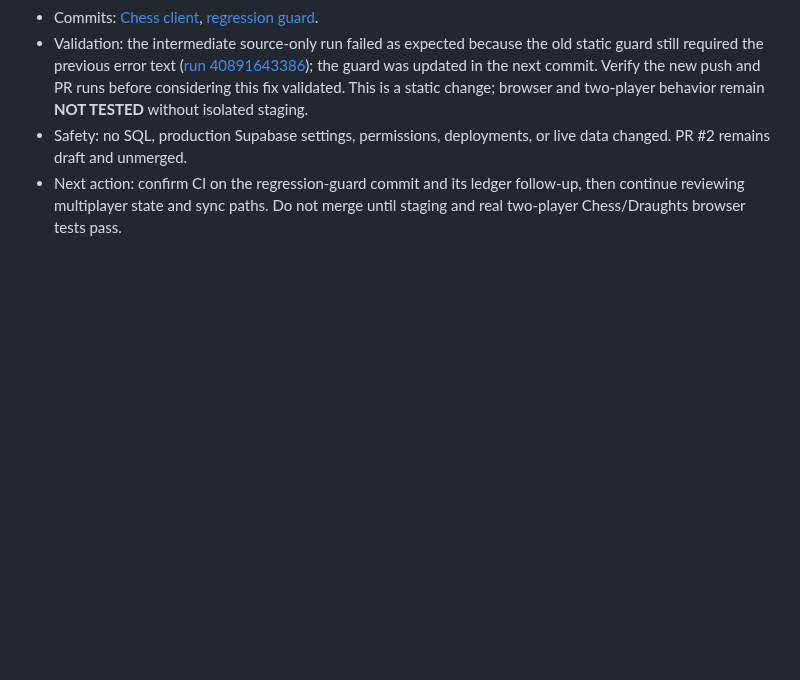
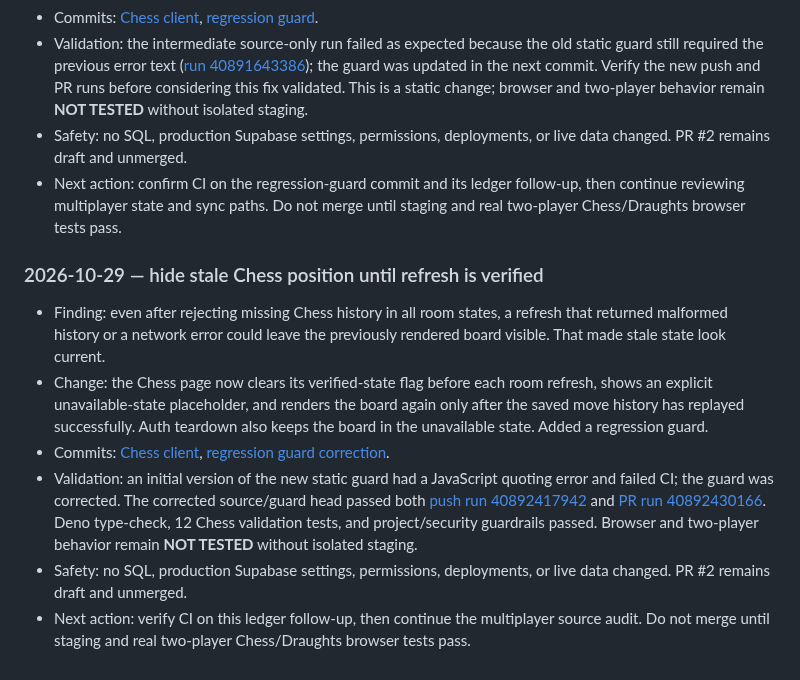
Before and after one commit to Opeaa1234/nexora-play, a Markdown page: docs/redevelopment-workflow.md, the part around the change. Drawn GitHub-style; blank space fills up the shorter version.

Commit message:
docs: record chess stale-board protection

```diff
--- a/docs/redevelopment-workflow.md
+++ b/docs/redevelopment-workflow.md
@@ -337,3 +337,12 @@ Append a dated entry below after each meaningful work cycle:
 - Validation: the intermediate source-only run failed as expected because the old static guard still required the previous error text ([run 40891643386](https://github.com/Opeaa1234/nexora-play/actions/runs/40891643386)); the guard was updated in the next commit. Verify the new push and PR runs before considering this fix validated. This is a static change; browser and two-player behavior remain **NOT TESTED** without isolated staging.
 - Safety: no SQL, production Supabase settings, permissions, deployments, or live data changed. PR #2 remains draft and unmerged.
 - Next action: confirm CI on the regression-guard commit and its ledger follow-up, then continue reviewing multiplayer state and sync paths. Do not merge until staging and real two-player Chess/Draughts browser tests pass.
+
+### 2026-10-29 — hide stale Chess position until refresh is verified
+
+- Finding: even after rejecting missing Chess history in all room states, a refresh that returned malformed history or a network error could leave the previously rendered board visible. That made stale state look current.
+- Change: the Chess page now clears its verified-state flag before each room refresh, shows an explicit unavailable-state placeholder, and renders the board again only after the saved move history has replayed successfully. Auth teardown also keeps the board in the unavailable state. Added a regression guard.
+- Commits: [Chess client](https://github.com/Opeaa1234/nexora-play/commit/7feb36650eace76582a085a3ad48c0c4a0fb9b8e), [regression guard correction](https://github.com/Opeaa1234/nexora-play/commit/85f31e46ffe95a38cadf8a7f455eb5afb5b18c5d).
+- Validation: an initial version of the new static guard had a JavaScript quoting error and failed CI; the guard was corrected. The corrected source/guard head passed both [push run 40892417942](https://github.com/Opeaa1234/nexora-play/actions/runs/40892417942) and [PR run 40892430166](https://github.com/Opeaa1234/nexora-play/actions/runs/40892430166). Deno type-check, 12 Chess validation tests, and project/security guardrails passed. Browser and two-player behavior remain **NOT TESTED** without isolated staging.
+- Safety: no SQL, production Supabase settings, permissions, deployments, or live data changed. PR #2 remains draft and unmerged.
+- Next action: verify CI on this ledger follow-up, then continue the multiplayer source audit. Do not merge until staging and real two-player Chess/Draughts browser tests pass.
```
